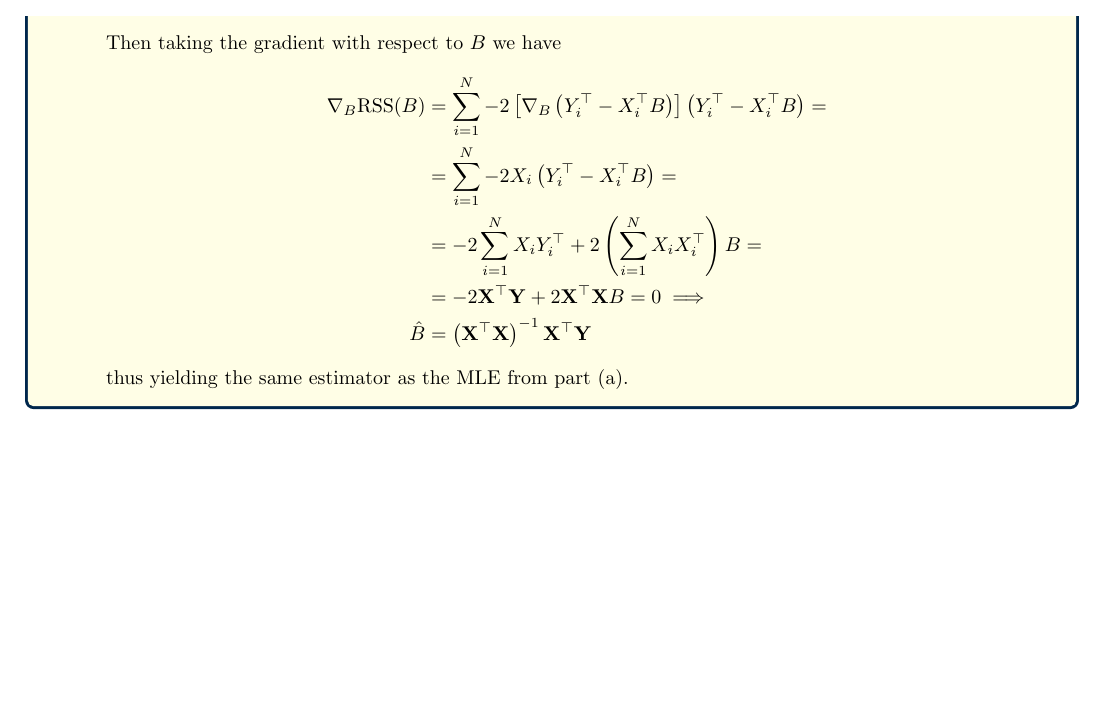
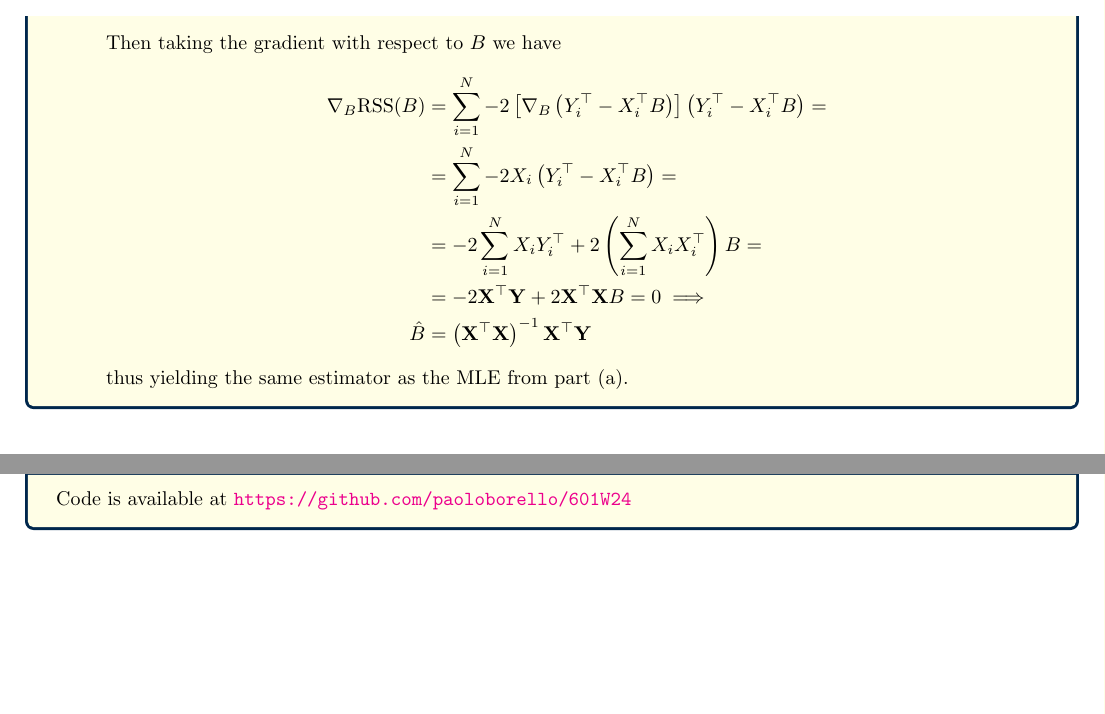
Before and after one commit to paoloborello/601W24, a LaTeX problem sheet (HW_1/hw1.tex): part of page 4 of 6 before the commit and two parts of pages 4 and 5 of 6 after it, the two joined at a grey line, cut so that both start at the same text. Compiled offline with pdfLaTeX.

```diff
--- a/HW 1/hw1.tex
+++ b/HW_1/hw1.tex
@@ -313,7 +313,7 @@
     \vskip10pt
     \noindent
 	\begin{exercise}[Solution]
-
+        Code is available at \url{https://github.com/paoloborello/601W24}
     \end{exercise}
 
     \newpage
```
Also changed, not shown: HW_1/code/ex3.py (renamed from HW 1/code/ex3.py), HW_1/code/ex4.py (renamed from HW 1/code/ex4.py).
